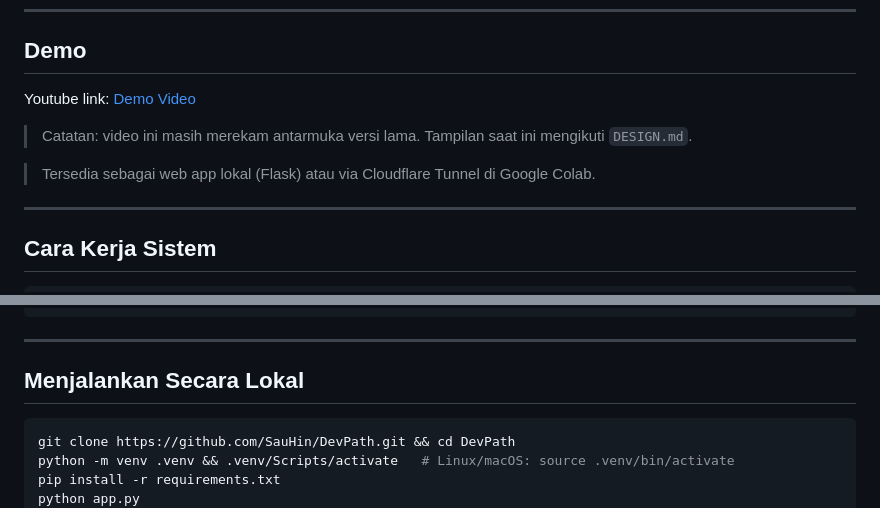
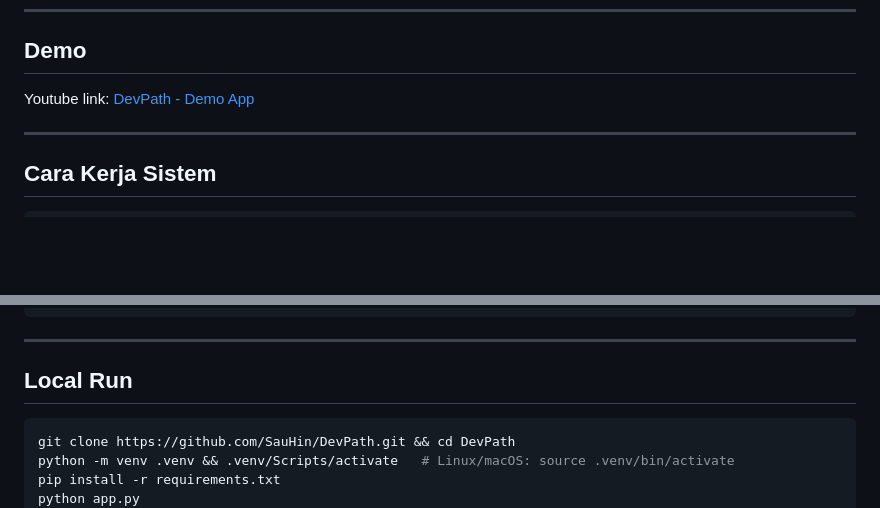
Before and after one commit to SauHin/DevPath, a Markdown page: README.md, 2 parts joined by grey strips. Drawn GitHub-style; blank space fills up the shorter version.

Commit message:
new demo video link on README.md

````diff
--- a/README.md
+++ b/README.md
@@ -13,15 +13,7 @@ DevPath menjawab pertanyaan: **"Saya cocok ke kelompok developer mana, dan skill
 ---
 
 ## Demo
-
-
-Youtube link: [Demo Video](https://youtu.be/JBCwmD1X12I)
-
-> Catatan: video ini masih merekam antarmuka versi lama. Tampilan saat ini
-> mengikuti `DESIGN.md`.
-
-
-> Tersedia sebagai web app lokal (Flask) atau via Cloudflare Tunnel di Google Colab.
+Youtube link: [DevPath - Demo App](https://youtu.be/JBCwmD1X12I)
 
 ---
 
@@ -48,7 +40,7 @@ K-Means Predict (K=6)            → cluster_id (0–5)
 
 ---
 
-## Menjalankan Secara Lokal
+## Local Run
 
 ```bash
 git clone https://github.com/SauHin/DevPath.git && cd DevPath
````
